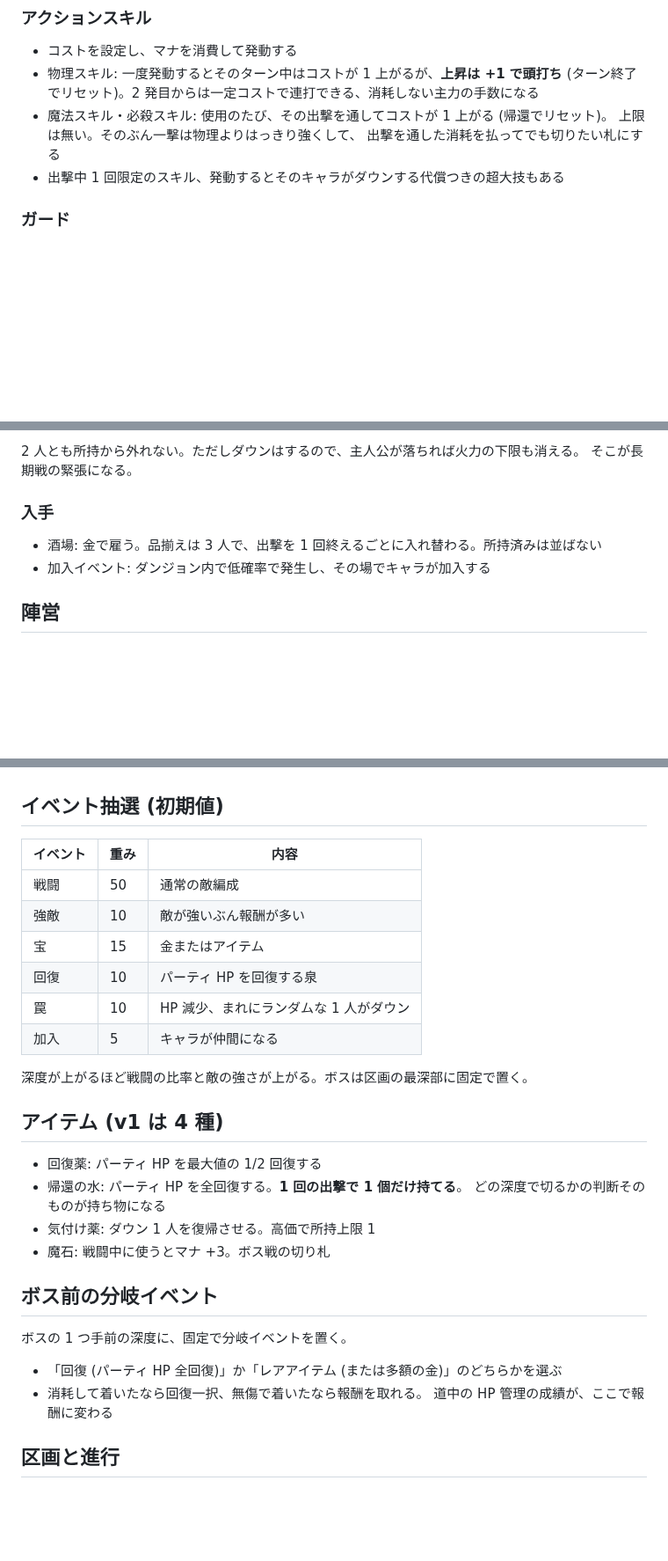
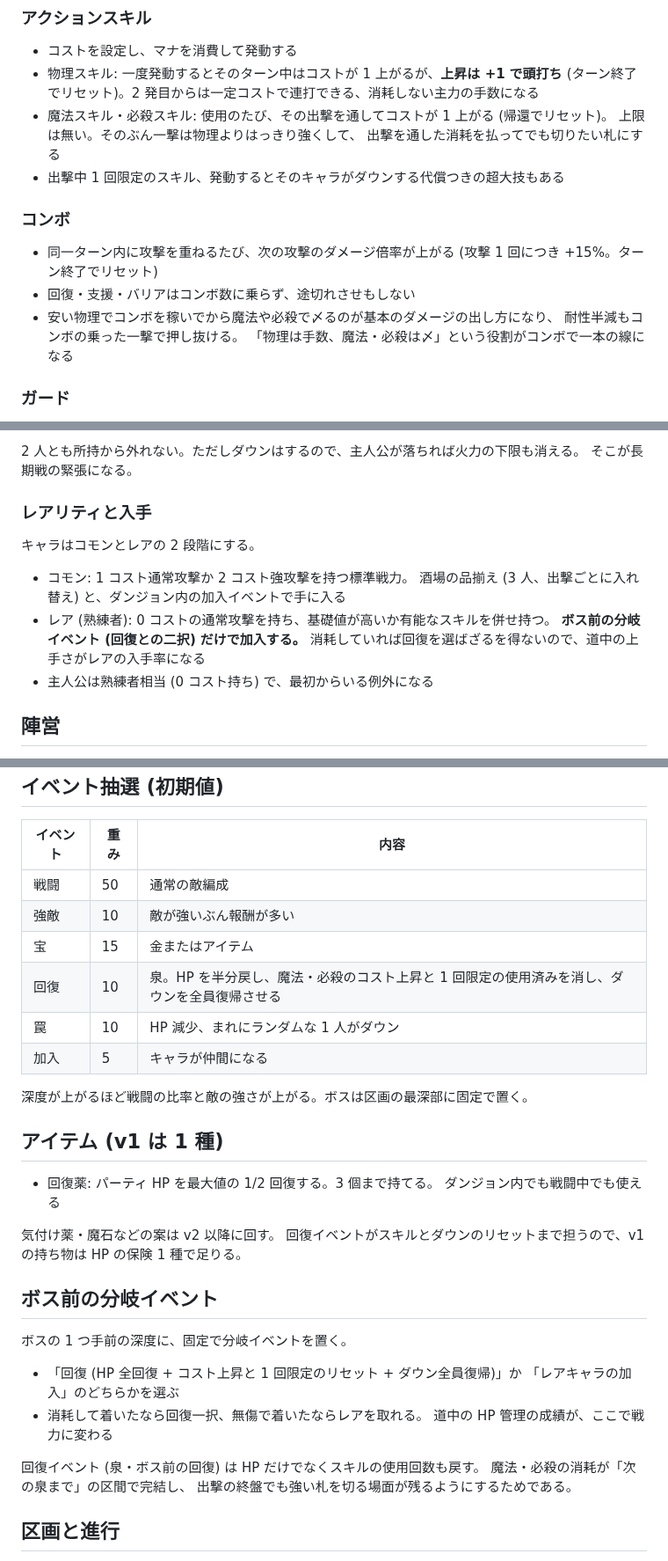
Before and after one commit to hepta-chord/pocket-legion, a Markdown page: docs/plan.md, 3 parts joined by grey strips. Shown at 88% size. GitHub-like rendering; blank space fills up the shorter version.

Commit message:
コンボ・レアリティ・回復リセット・初回の編成フローを計画に確定する
- コンボ: ターン内の攻撃回数で倍率が上がる (+15%/回)。物理で稼いで
  魔法・必殺で〆る線を作り、耐性持ちへの答えにする
- 0 コスト攻撃は熟練者 (レア) だけ。コモンは 1 コスト通常か 2 コスト強攻撃
- レアはボス前の分岐イベント (回復との二択) だけで加入する
- 回復イベントは HP に加えて魔法・必殺のコスト上昇と 1 回限定、
  ダウンをリセットする。消耗が「次の泉まで」の区間で完結する
- アイテムは回復薬 1 種に絞る
- 初回は主人公と相棒だけで、酒場で雇ってから潜る
- ボスの目安を浅層 10 ターンに落とす (中層・深層は段階的に長く)

Co-Authored-By: Claude <noreply@anthropic.com>
Claude-Session: https://claude.ai/code/session_01RoovTtYqRCKDkX5ei7K3xR

```diff
--- a/docs/plan.md
+++ b/docs/plan.md
@@ -64,6 +68,15 @@
   上限は無い。そのぶん一撃は物理よりはっきり強くして、
   出撃を通した消耗を払ってでも切りたい札にする
 - 出撃中 1 回限定のスキル、発動するとそのキャラがダウンする代償つきの超大技もある
+
+### コンボ
+
+- 同一ターン内に攻撃を重ねるたび、次の攻撃のダメージ倍率が上がる
+  (攻撃 1 回につき +15%。ターン終了でリセット)
+- 回復・支援・バリアはコンボ数に乗らず、途切れさせもしない
+- 安い物理でコンボを稼いでから魔法や必殺で〆るのが基本のダメージの出し方になり、
+  耐性半減もコンボの乗った一撃で押し抜ける。
+  「物理は手数、魔法・必殺は〆」という役割がコンボで一本の線になる
 
 ### ガード
 
@@ -204,10 +220,16 @@ pocket-rogue の方式を踏襲する。
 2 人とも所持から外れない。ただしダウンはするので、主人公が落ちれば火力の下限も消える。
 そこが長期戦の緊張になる。
 
-### 入手
+### レアリティと入手
 
-- 酒場: 金で雇う。品揃えは 3 人で、出撃を 1 回終えるごとに入れ替わる。所持済みは並ばない
-- 加入イベント: ダンジョン内で低確率で発生し、その場でキャラが加入する
+キャラはコモンとレアの 2 段階にする。
+
+- コモン: 1 コスト通常攻撃か 2 コスト強攻撃を持つ標準戦力。
+  酒場の品揃え (3 人、出撃ごとに入れ替え) と、ダンジョン内の加入イベントで手に入る
+- レア (熟練者): 0 コストの通常攻撃を持ち、基礎値が高いか有能なスキルを併せ持つ。
+  **ボス前の分岐イベント (回復との二択) だけで加入する。**
+  消耗していれば回復を選ばざるを得ないので、道中の上手さがレアの入手率になる
+- 主人公は熟練者相当 (0 コスト持ち) で、最初からいる例外になる
 
 ## 陣営
 
@@ -244,27 +266,32 @@ pocket-rogue の方式を踏襲する。
 | 戦闘 | 50 | 通常の敵編成 |
 | 強敵 | 10 | 敵が強いぶん報酬が多い |
 | 宝 | 15 | 金またはアイテム |
-| 回復 | 10 | パーティ HP を回復する泉 |
+| 回復 | 10 | 泉。HP を半分戻し、魔法・必殺のコスト上昇と 1 回限定の使用済みを消し、ダウンを全員復帰させる |
 | 罠 | 10 | HP 減少、まれにランダムな 1 人がダウン |
 | 加入 | 5 | キャラが仲間になる |
 
 深度が上がるほど戦闘の比率と敵の強さが上がる。ボスは区画の最深部に固定で置く。
 
-## アイテム (v1 は 4 種)
+## アイテム (v1 は 1 種)
 
-- 回復薬: パーティ HP を最大値の 1/2 回復する
-- 帰還の水: パーティ HP を全回復する。**1 回の出撃で 1 個だけ持てる**。
-  どの深度で切るかの判断そのものが持ち物になる
-- 気付け薬: ダウン 1 人を復帰させる。高価で所持上限 1
-- 魔石: 戦闘中に使うとマナ +3。ボス戦の切り札
+- 回復薬: パーティ HP を最大値の 1/2 回復する。3 個まで持てる。
+  ダンジョン内でも戦闘中でも使える
+
+気付け薬・魔石などの案は v2 以降に回す。
+回復イベントがスキルとダウンのリセットまで担うので、v1 の持ち物は HP の保険 1 種で足りる。
 
 ## ボス前の分岐イベント
 
 ボスの 1 つ手前の深度に、固定で分岐イベントを置く。
 
-- 「回復 (パーティ HP 全回復)」か「レアアイテム (または多額の金)」のどちらかを選ぶ
-- 消耗して着いたなら回復一択、無傷で着いたなら報酬を取れる。
-  道中の HP 管理の成績が、ここで報酬に変わる
+- 「回復 (HP 全回復 + コスト上昇と 1 回限定のリセット + ダウン全員復帰)」か
+  「レアキャラの加入」のどちらかを選ぶ
+- 消耗して着いたなら回復一択、無傷で着いたならレアを取れる。
+  道中の HP 管理の成績が、ここで戦力に変わる
+
+回復イベント (泉・ボス前の回復) は HP だけでなくスキルの使用回数も戻す。
+魔法・必殺の消耗が「次の泉まで」の区間で完結し、
+出撃の終盤でも強い札を切る場面が残るようにするためである。
 
 ## 区画と進行
 
```
Also changed, not shown: other parts of docs/plan.md (+11 -4 lines).
